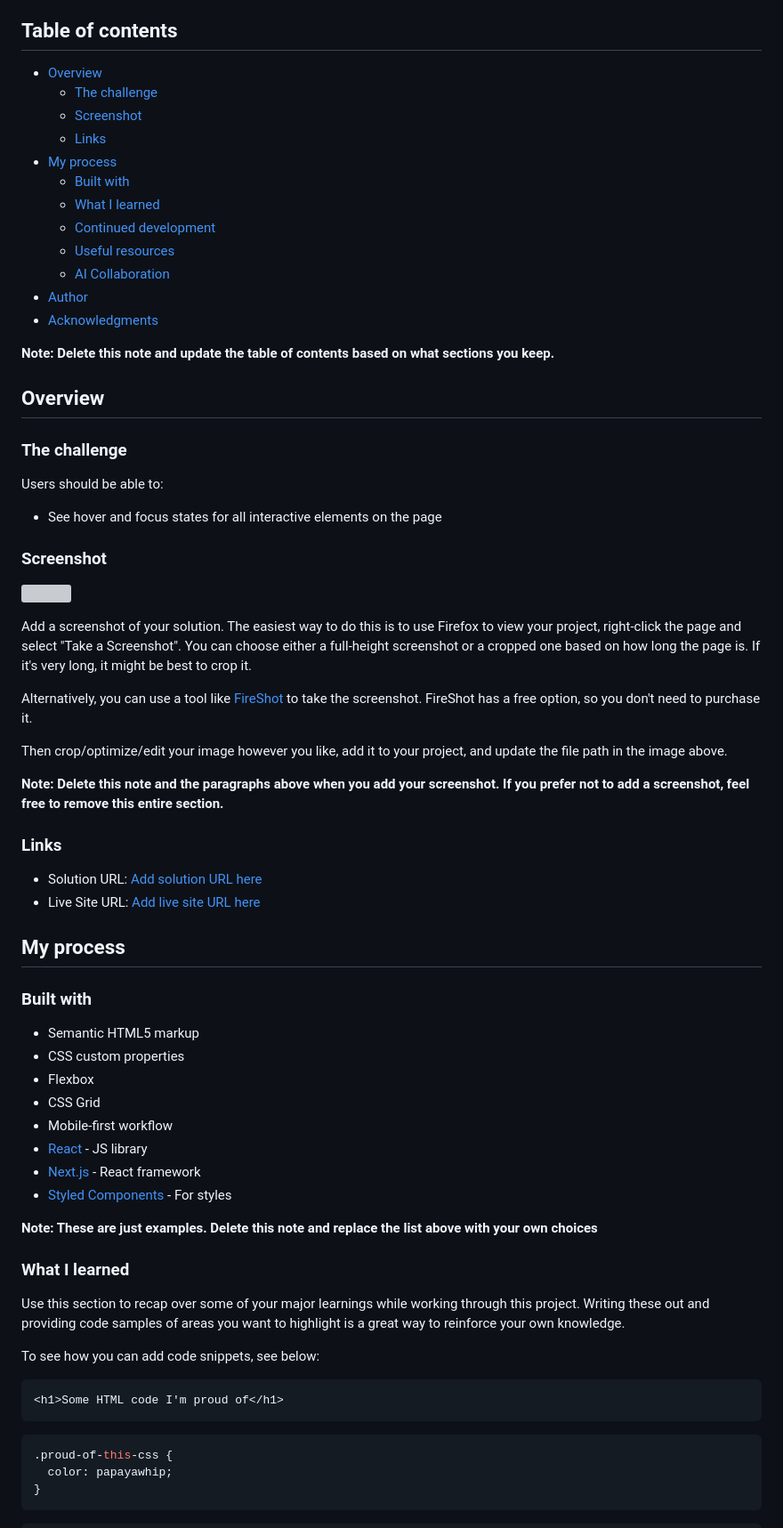
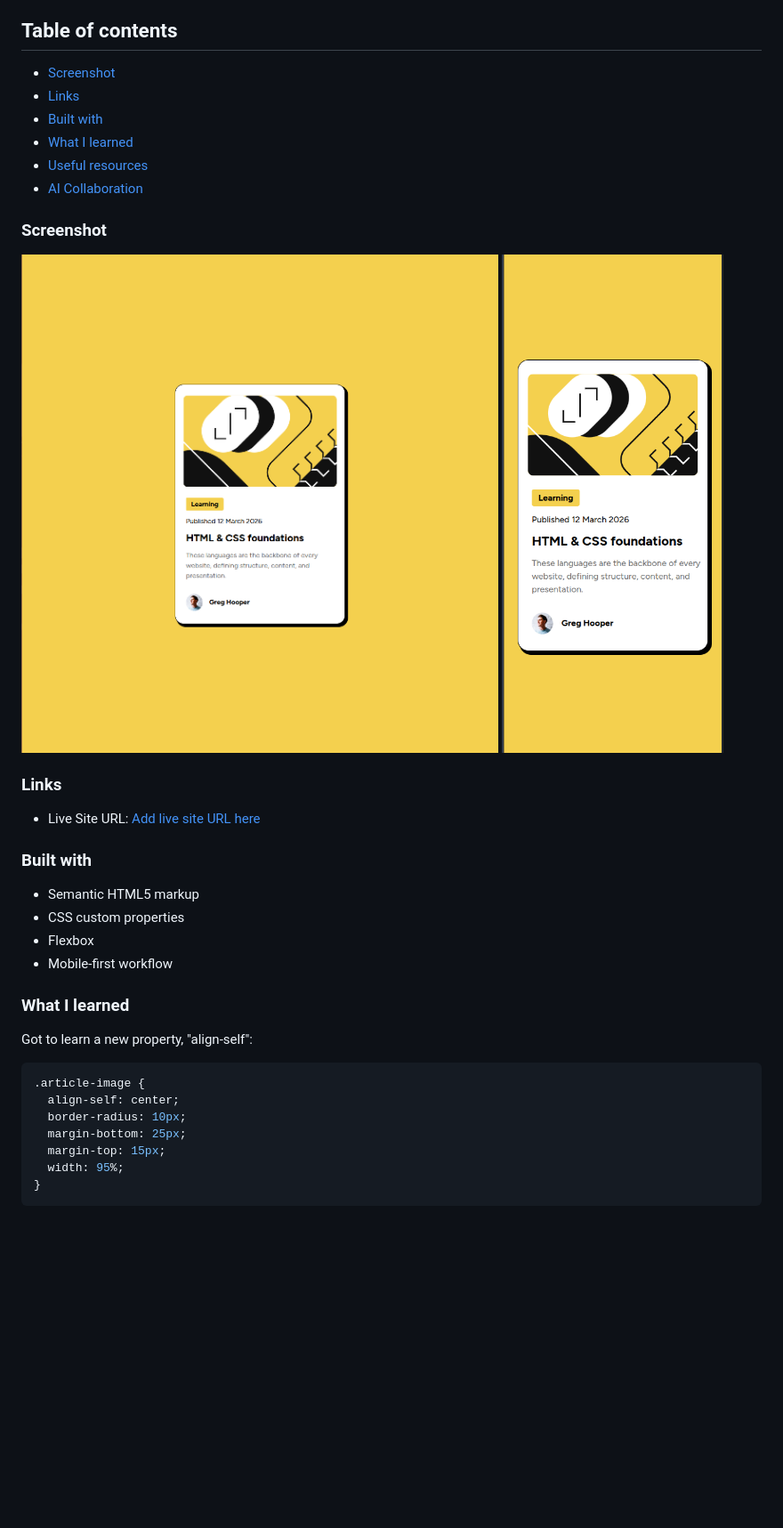
Before and after one commit to theprogrammer141/Blog-Preview-Card, a Markdown page: README.md, the part around one of its changes. Shown at 89% size. Rendered like a GitHub page; pictures changed too: desktop-preview.png (added), mobile-preview.png (added); blank space fills up the shorter version; grey boxes are pictures that could not be loaded.

````diff
--- a/README.md
+++ b/README.md
@@ -4,74 +4,40 @@ This is a solution to the [Blog preview card challenge on Frontend Mentor](https
 
 ## Table of contents
 
-- [Overview](#overview)
-  - [The challenge](#the-challenge)
-  - [Screenshot](#screenshot)
-  - [Links](#links)
-- [My process](#my-process)
-  - [Built with](#built-with)
-  - [What I learned](#what-i-learned)
-  - [Continued development](#continued-development)
-  - [Useful resources](#useful-resources)
-  - [AI Collaboration](#ai-collaboration)
-- [Author](#author)
-- [Acknowledgments](#acknowledgments)
-
-**Note: Delete this note and update the table of contents based on what sections you keep.**
-
-## Overview
-
-### The challenge
-
-Users should be able to:
-
-- See hover and focus states for all interactive elements on the page
+- [Screenshot](#screenshot)
+- [Links](#links)
+- [Built with](#built-with)
+- [What I learned](#what-i-learned)
+- [Useful resources](#useful-resources)
+- [AI Collaboration](#ai-collaboration)
 
 ### Screenshot
 
-![](./screenshot.jpg)
-
-Add a screenshot of your solution. The easiest way to do this is to use Firefox to view your project, right-click the page and select "Take a Screenshot". You can choose either a full-height screenshot or a cropped one based on how long the page is. If it's very long, it might be best to crop it.
-
-Alternatively, you can use a tool like [FireShot](https://getfireshot.com/) to take the screenshot. FireShot has a free option, so you don't need to purchase it.
-
-Then crop/optimize/edit your image however you like, add it to your project, and update the file path in the image above.
-
-**Note: Delete this note and the paragraphs above when you add your screenshot. If you prefer not to add a screenshot, feel free to remove this entire section.**
+![](./desktop-preview.png)
+![](./mobile-preview.png)
 
 ### Links
 
-- Solution URL: [Add solution URL here](https://your-solution-url.com)
 - Live Site URL: [Add live site URL here](https://your-live-site-url.com)
-
-## My process
 
 ### Built with
 
 - Semantic HTML5 markup
 - CSS custom properties
 - Flexbox
-- CSS Grid
 - Mobile-first workflow
-- [React](https://reactjs.org/) - JS library
-- [Next.js](https://nextjs.org/) - React framework
-- [Styled Components](https://styled-components.com/) - For styles
-
-**Note: These are just examples. Delete this note and replace the list above with your own choices**
 
 ### What I learned
 
-Use this section to recap over some of your major learnings while working through this project. Writing these out and providing code samples of areas you want to highlight is a great way to reinforce your own knowledge.
-
-To see how you can add code snippets, see below:
-
-```html
-<h1>Some HTML code I'm proud of</h1>
-```
+Got to learn a new property, "align-self":
 
 ```css
-.proud-of-this-css {
-  color: papayawhip;
+.article-image {
+  align-self: center;
+  border-radius: 10px;
+  margin-bottom: 25px;
+  margin-top: 15px;
+  width: 95%;
 }
 ```
 
````
Also changed, not shown: other parts of README.md (+2 -41 lines), style-guide.md (+4 -4 lines), 2 other files.
